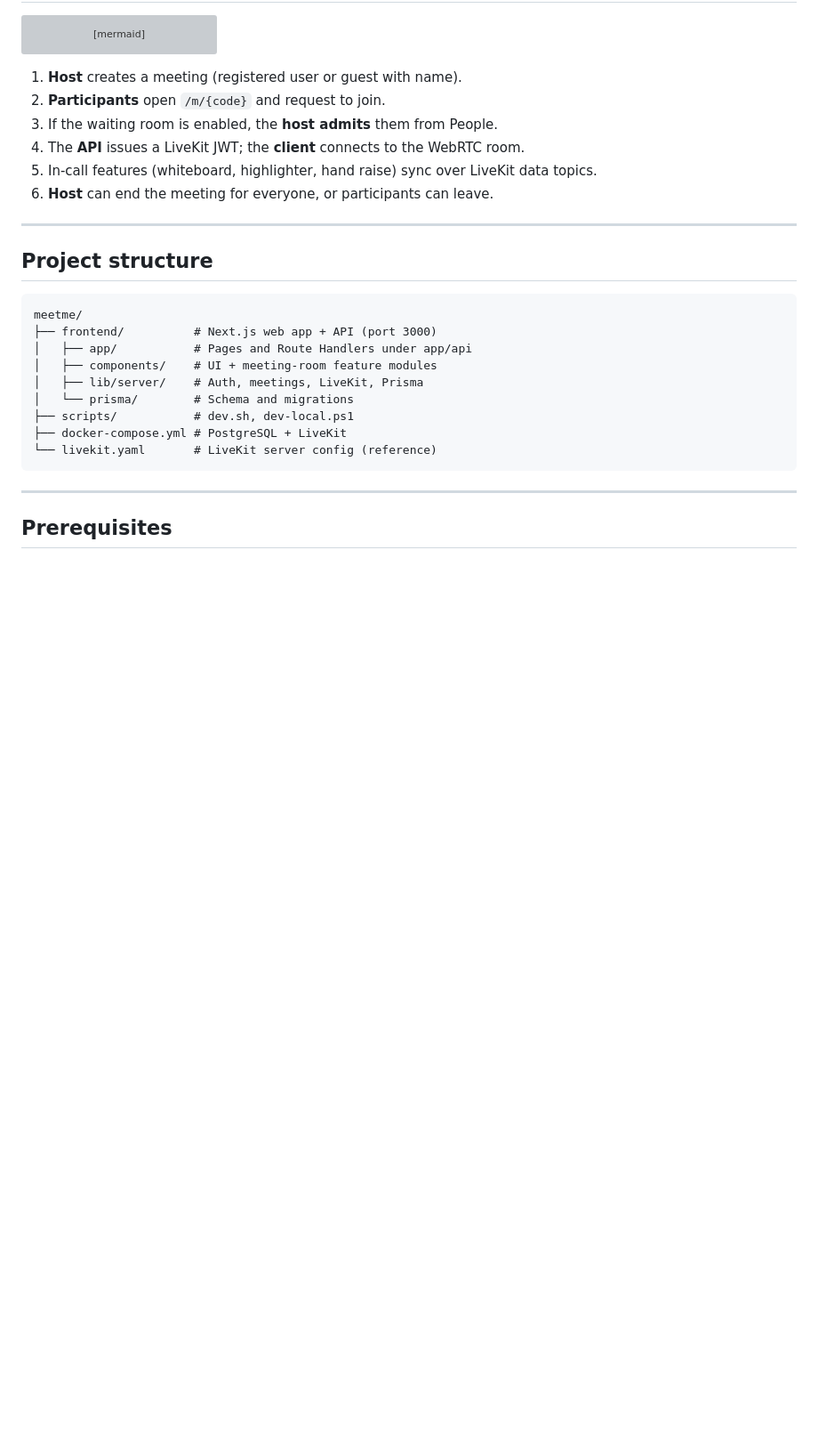
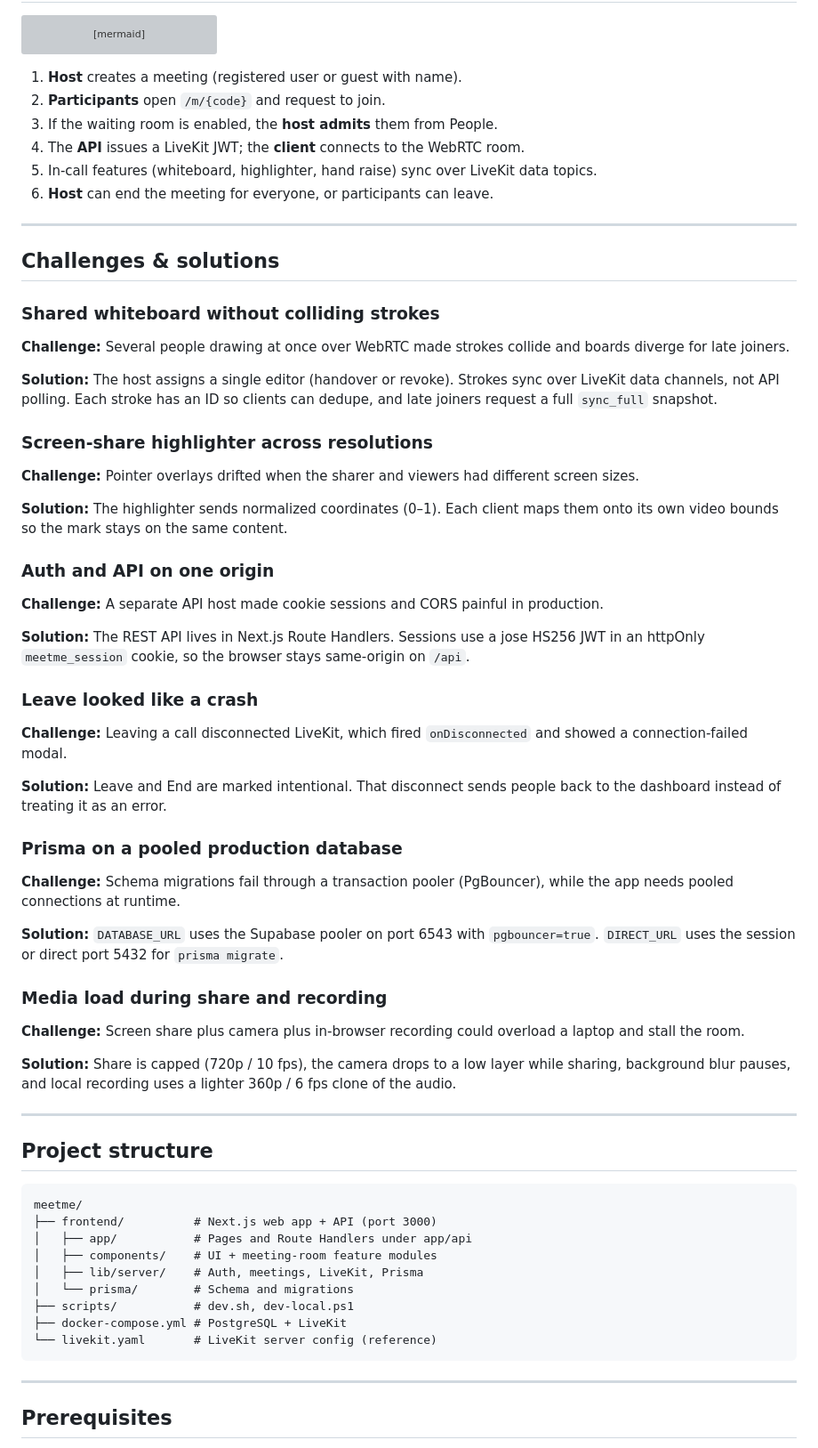
Before and after one commit to GhayoorAli/meetme, a Markdown page: README.md, the part around one of its changes. Shown at 89% size. Rendered like a GitHub page; blank space fills up the shorter version; grey boxes are pictures that could not be loaded.

```diff
--- a/README.md
+++ b/README.md
@@ -119,6 +134,46 @@ sequenceDiagram
 4. The **API** issues a LiveKit JWT; the **client** connects to the WebRTC room.
 5. In-call features (whiteboard, highlighter, hand raise) sync over LiveKit data topics.
 6. **Host** can end the meeting for everyone, or participants can leave.
+
+---
+
+## Challenges & solutions
+
+### Shared whiteboard without colliding strokes
+
+**Challenge:** Several people drawing at once over WebRTC made strokes collide and boards diverge for late joiners.
+
+**Solution:** The host assigns a single editor (handover or revoke). Strokes sync over LiveKit data channels, not API polling. Each stroke has an ID so clients can dedupe, and late joiners request a full `sync_full` snapshot.
+
+### Screen-share highlighter across resolutions
+
+**Challenge:** Pointer overlays drifted when the sharer and viewers had different screen sizes.
+
+**Solution:** The highlighter sends normalized coordinates (0–1). Each client maps them onto its own video bounds so the mark stays on the same content.
+
+### Auth and API on one origin
+
+**Challenge:** A separate API host made cookie sessions and CORS painful in production.
+
+**Solution:** The REST API lives in Next.js Route Handlers. Sessions use a jose HS256 JWT in an httpOnly `meetme_session` cookie, so the browser stays same-origin on `/api`.
+
+### Leave looked like a crash
+
+**Challenge:** Leaving a call disconnected LiveKit, which fired `onDisconnected` and showed a connection-failed modal.
+
+**Solution:** Leave and End are marked intentional. That disconnect sends people back to the dashboard instead of treating it as an error.
+
+### Prisma on a pooled production database
+
+**Challenge:** Schema migrations fail through a transaction pooler (PgBouncer), while the app needs pooled connections at runtime.
+
+**Solution:** `DATABASE_URL` uses the Supabase pooler on port 6543 with `pgbouncer=true`. `DIRECT_URL` uses the session or direct port 5432 for `prisma migrate`.
+
+### Media load during share and recording
+
+**Challenge:** Screen share plus camera plus in-browser recording could overload a laptop and stall the room.
+
+**Solution:** Share is capped (720p / 10 fps), the camera drops to a low layer while sharing, background blur pauses, and local recording uses a lighter 360p / 6 fps clone of the audio.
 
 ---
 
```
Also changed, not shown: other parts of README.md (+41 -26 lines).
